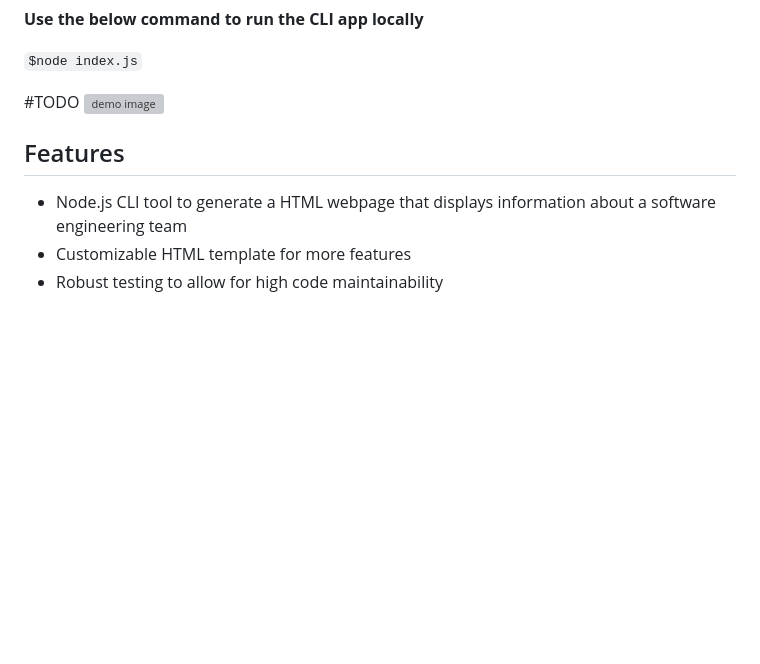
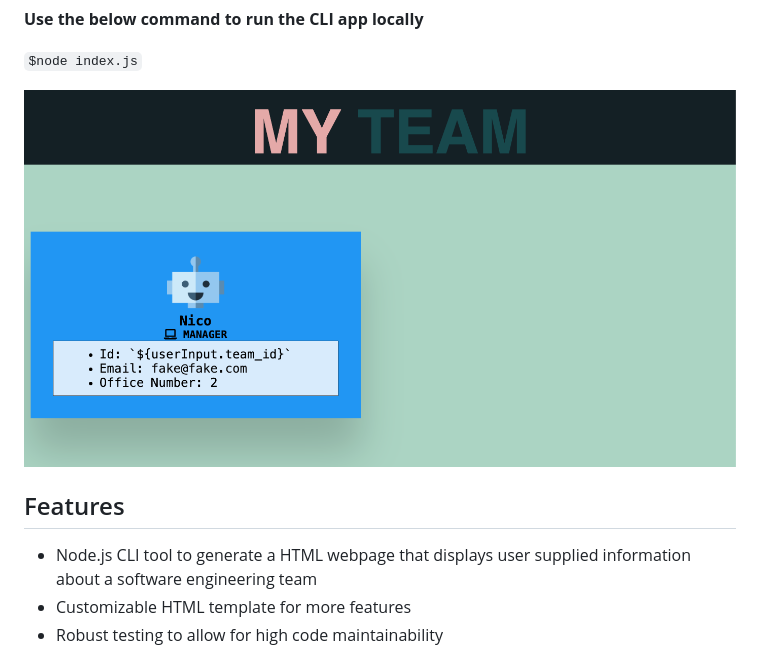
Before and after one commit to westgards/team-profile-generator, a Markdown page: README.md, the part around the change. Drawn GitHub-style; pictures changed too: dist/assets/team-generator-pic.png (added); blank space fills up the shorter version; grey boxes are pictures that could not be loaded.

Commit message:
add classes and update readme

```diff
--- a/README.md
+++ b/README.md
@@ -31,12 +31,12 @@ On a Mac, while in your project install
 
 `$node index.js`
 
-#TODO
-![demo image]()
+
+![demo image](./dist/assets/team-generator-pic.png)
 
 
 ## Features
-- Node.js CLI tool to generate a HTML webpage that displays information about a software engineering team
+- Node.js CLI tool to generate a HTML webpage that displays user supplied information about a software engineering team
 - Customizable HTML template for more features
 - Robust testing to allow for high code maintainability
 
```
Also changed, not shown: 8 other files.
